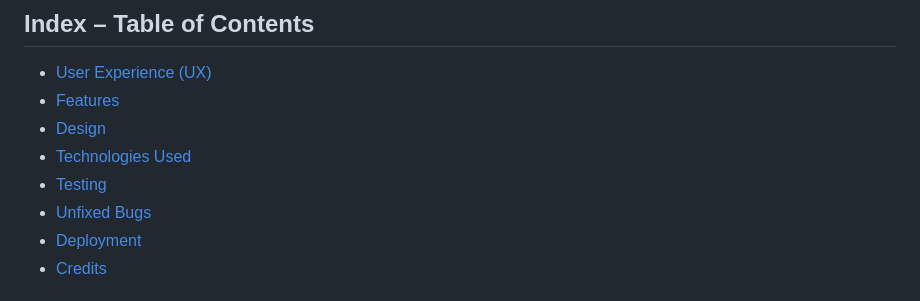
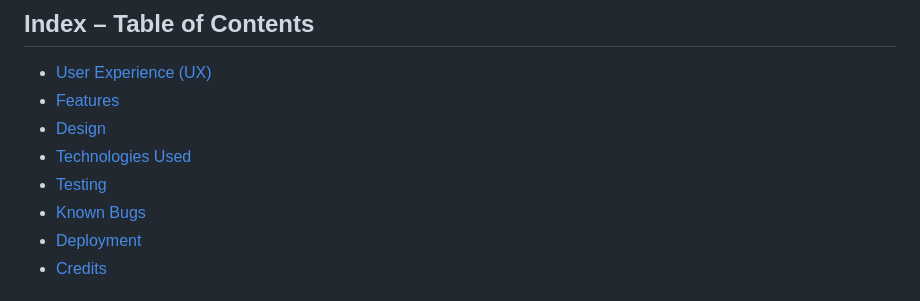
Before and after one commit to cameronk97/the-barkery, a Markdown page: README.md, the part around the change. Drawn GitHub-style.

Commit message:
fix error in README.md documentation

```diff
--- a/README.md
+++ b/README.md
@@ -12,7 +12,7 @@ The Barkery is a fictional website aimed at dog owners who are interested in bak
 * [Design](#design)
 * [Technologies Used](#technologies-used)
 * [Testing](#testing)
-* [Unfixed Bugs](#unfixed-bugs)
+* [Known Bugs](#known-bugs)
 * [Deployment](#deployment)
 * [Credits](#credits)
 
```
